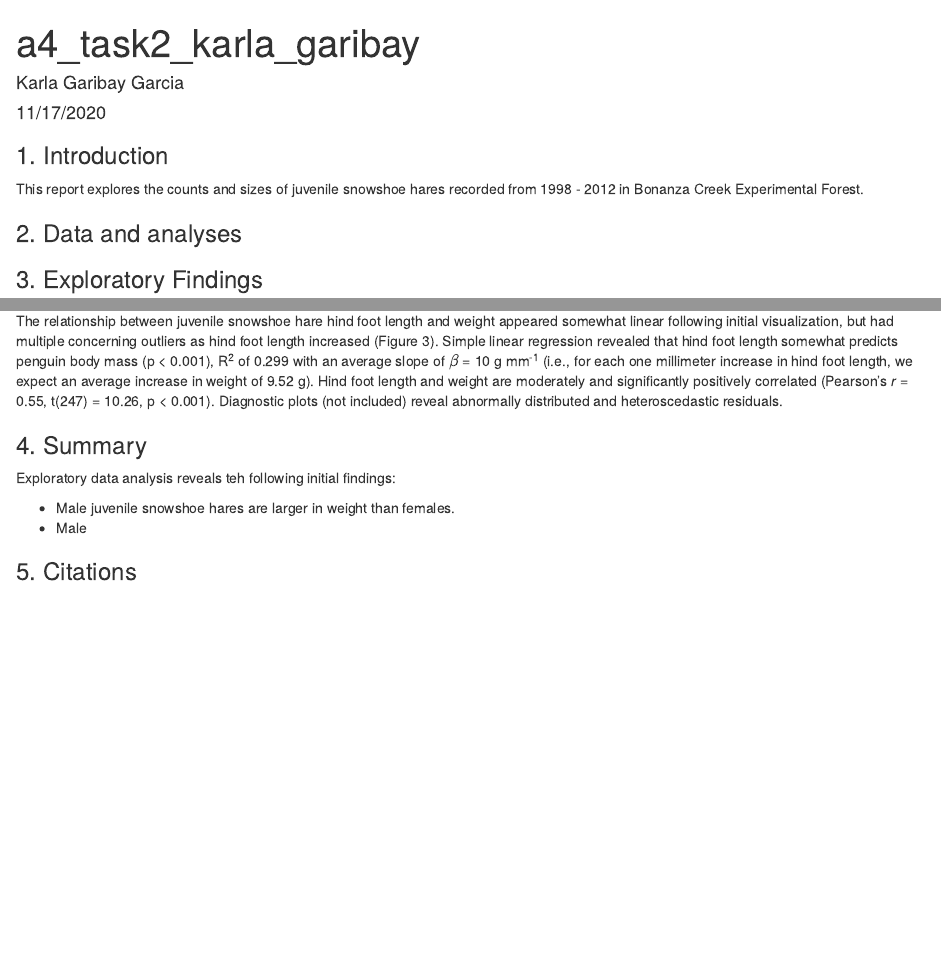
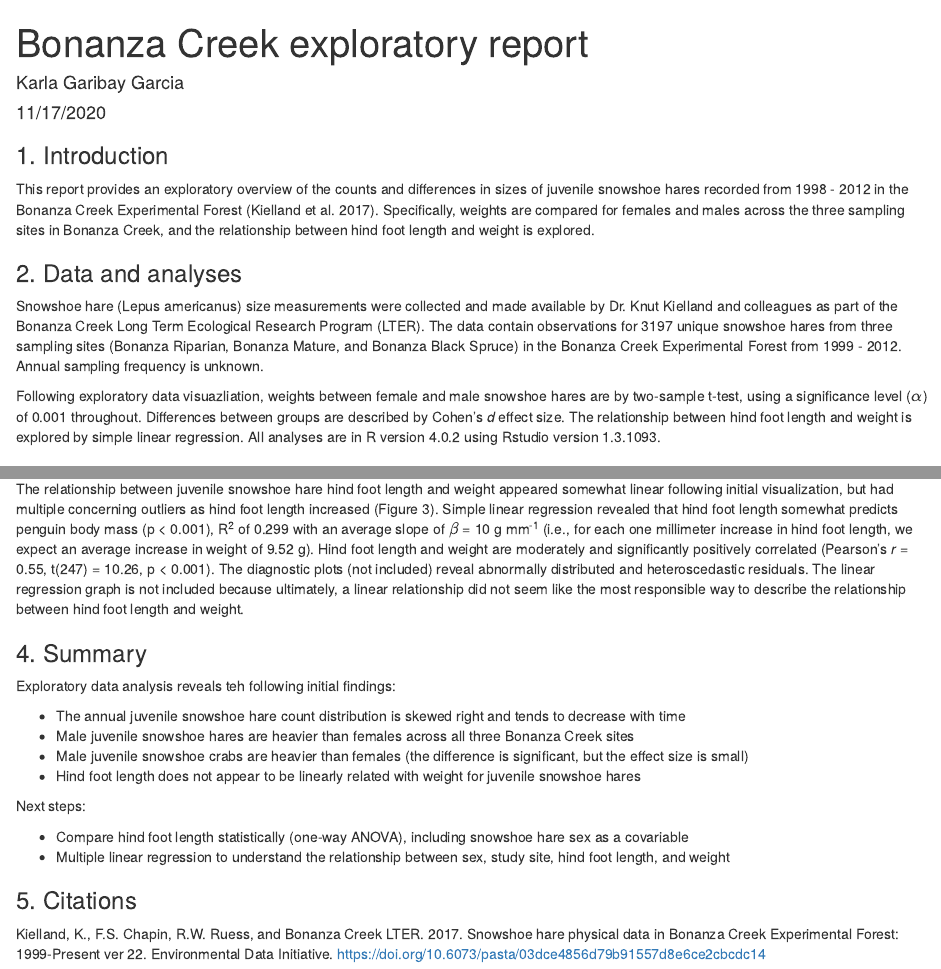
Before and after one commit to karlgaribay/206-assignment4, an R Markdown document (src/a4_task2_karla_garibay.Rmd): the page in a window 1100 px wide, from its top, and a second part further down, joined at a grey line. Rendered offline with R 4.5, knitr and Pandoc, with nearby package versions; some code elsewhere in the file could not run offline.

Commit message:
completed assignment 4

````diff
--- a/src/a4_task2_karla_garibay.Rmd
+++ b/src/a4_task2_karla_garibay.Rmd
@@ -1,5 +1,5 @@
 ---
-title: "a4_task2_karla_garibay"
+title: "Bonanza Creek exploratory report"
 author: "Karla Garibay Garcia"
 date: "11/17/2020"
 output: html_document
@@ -18,15 +18,22 @@ library(kableExtra)
 
 ### 1. Introduction
 
-This report explores the counts and sizes of juvenile snowshoe hares recorded from 1998 - 2012 in Bonanza Creek Experimental Forest.
+This report provides an exploratory overview of the counts and differences in sizes of juvenile snowshoe hares recorded from 1998 - 2012 in the Bonanza Creek Experimental Forest (Kielland et al. 2017). Specifically, weights are compared for females and males across the three sampling sites in Bonanza Creek, and the relationship between hind foot length and weight is explored.
 
 
 ### 2. Data and analyses
 
 
+Snowshoe hare (Lepus americanus) size measurements were collected and made available by Dr. Knut Kielland and colleagues as part of the Bonanza Creek Long Term Ecological Research Program (LTER). The data contain observations for 3197 unique snowshoe hares from three sampling sites (Bonanza Riparian, Bonanza Mature, and Bonanza Black Spruce) in the Bonanza Creek Experimental Forest from 1999 - 2012. Annual sampling frequency is unknown.
+
+Following exploratory data visuazliation, weights between female and male snowshoe hares are by two-sample t-test, using a significance level ($\alpha$) of 0.001 throughout. Differences between groups are described by Cohen's *d* effect size. The relationship between hind foot length and weight is explored by simple linear regression. All analyses are in R version 4.0.2 using Rstudio version 1.3.1093.
+
+
+
 ### 3. Exploratory Findings
 
 #### A. Annual juvenile snowshoe hare trap counts
+
 
 ```{r, fig.align="center"}
 #Read in data
@@ -233,7 +254,7 @@ plot(juvenile_lm)
 #Cooks distance: No dashed red line present, but there is a labeled point, which may have too much influence on the model.
 
 
-#Visualize the model, even though I'm concerned that linear regresion is not a valid tool to describe the relationship between hind foot length and weight.
+#Visualize the model, even though I'm concerned that linear regression is not a valid tool to describe the relationship between hind foot length and weight.
 ggplot(data = juvenile_hares,
        aes(x = hindft,
            y = weight)) +
@@ -254,13 +276,29 @@ juvenile_cor_tidy <- tidy(juvenile_cor)
 #Low p-value means there is enough evidence to reject the null hypothesis that the correlation between hind foot length and weight is 0. Pearson's r tells me there is a moderate positive correlation between hind foot length and weight.
 ```
 
-The relationship between juvenile snowshoe hare hind foot length and weight appeared somewhat linear following initial visualization, but had multiple concerning outliers as hind foot length increased (Figure 3). Simple linear regression revealed that hind foot length somewhat predicts penguin body mass (p < 0.001), R^2^ of `r round(juvenile_lm_out$r.squared,3)` with an average slope of $\beta$ = `r round(juvenile_lm_tidy$estimate[2])` g mm^-1^ (i.e., for each one millimeter increase in hind foot length, we expect an average increase in weight of `r round(juvenile_lm_tidy$estimate[2],2)` g). Hind foot length and weight are moderately and significantly positively correlated (Pearson's *r* = `r round(juvenile_cor_tidy$estimate,2)`, t(`r juvenile_cor_tidy$parameter`) = `r round(juvenile_cor_tidy$statistic,2)`, p < 0.001). Diagnostic plots (not included) reveal abnormally distributed and heteroscedastic residuals.
+The relationship between juvenile snowshoe hare hind foot length and weight appeared somewhat linear following initial visualization, but had multiple concerning outliers as hind foot length increased (Figure 3). Simple linear regression revealed that hind foot length somewhat predicts penguin body mass (p < 0.001), R^2^ of `r round(juvenile_lm_out$r.squared,3)` with an average slope of $\beta$ = `r round(juvenile_lm_tidy$estimate[2])` g mm^-1^ (i.e., for each one millimeter increase in hind foot length, we expect an average increase in weight of `r round(juvenile_lm_tidy$estimate[2],2)` g). Hind foot length and weight are moderately and significantly positively correlated (Pearson's *r* = `r round(juvenile_cor_tidy$estimate,2)`, t(`r juvenile_cor_tidy$parameter`) = `r round(juvenile_cor_tidy$statistic,2)`, p < 0.001). The diagnostic plots (not included) reveal abnormally distributed and heteroscedastic residuals. The linear regression graph is not included because ultimately, a linear relationship did not seem like the most responsible way to describe the relationship between hind foot length and weight.
+
+
 
 ### 4. Summary
 
+
 Exploratory data analysis reveals teh following initial findings:
 
-- Male juvenile snowshoe hares are larger in weight than females.
-- Male
+- The annual juvenile snowshoe hare count distribution is skewed right and tends to decrease with time
+- Male juvenile snowshoe hares are heavier than females across all three Bonanza Creek sites
+- Male juvenile snowshoe crabs are heavier than females (the difference is significant, but the effect size is small)
+- Hind foot length does not appear to be linearly related with weight for juvenile snowshoe hares
+
+
+Next steps:
+
+- Compare hind foot length statistically (one-way ANOVA), including snowshoe hare sex as a covariable
+- Multiple linear regression to understand the relationship between sex, study site, hind foot length, and weight
+
+
 
 ### 5. Citations
+
+
+Kielland, K., F.S. Chapin, R.W. Ruess, and Bonanza Creek LTER. 2017. Snowshoe hare physical data in Bonanza Creek Experimental Forest: 1999-Present ver 22. Environmental Data Initiative. https://doi.org/10.6073/pasta/03dce4856d79b91557d8e6ce2cbcdc14
````
Also changed, not shown: src/a4_task2_karla_garibay.html, src/a4_task2_karla_garibay.Rmd (29 more changed lines).
